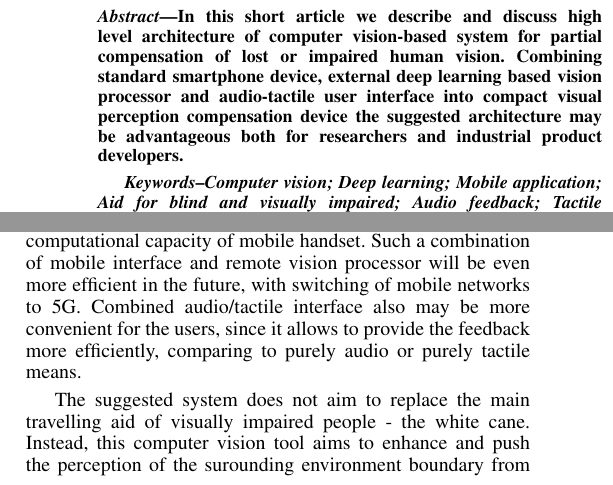
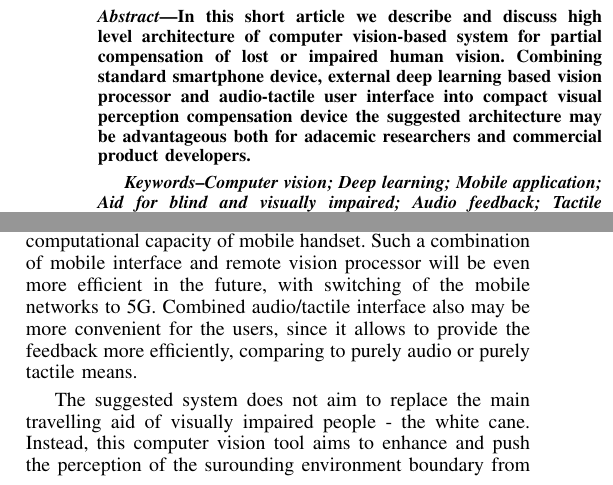
Before and after one commit to povidanius/telemed2019, a LaTeX paper (bare_conf.tex): two parts of the columns of pages 1 and 2 of 3, joined at a grey line, cut so that both start at the same text. Compiled offline with pdfLaTeX.

Commit message:
small fixes.

```diff
--- a/bare_conf.tex
+++ b/bare_conf.tex
@@ -427,7 +427,7 @@ Vilnius, Lithuania.
 
 \begin{abstract}
 %\boldmath
-In this short article we describe and discuss high level architecture of computer vision-based system for partial compensation of lost or impaired human vision. Combining standard smartphone device, external deep learning based vision processor and audio-tactile user interface into compact visual perception compensation device the suggested architecture may be advantageous both for researchers and industrial product developers.
+In this short article we describe and discuss high level architecture of computer vision-based system for partial compensation of lost or impaired human vision. Combining standard smartphone device, external deep learning based vision processor and audio-tactile user interface into compact visual perception compensation device the suggested architecture may be advantageous both for adacemic researchers and commercial product developers.
 \end{abstract}
 % IEEEtran.cls defaults to using nonbold math in the Abstract.
 % This preserves the distinction between vectors and scalars. However,
@@ -531,7 +531,7 @@ Appearance, usability and cost of the end product are of major importance to the
 %Didzioji Discussion teksto dalis man labiau tinka prie Results/Conclusion. Gal galim padiskutioti daugiau apie Limitations, Future Implications, Lessons Learned ar pan... Cia galime savo siuloma sistema lyginti su anksciau publikuotais rezultatais.
 
 
-In this article we outlined an idea of complex computer vision-based  sensor architecture, which may help to partially compensate impaired or lost human sight. Main advantages of therein suggested system are: ability to use efficient (but still computationally intensive) modern computer vision algorithms via the Internet connection, present the output of video processing to the user through a combined audio/tactile interface. Comparing to an existing commercial products e.g. \cite{orcam}, \cite{horus}, our approach is advantageous, since it does not rely only on computational capacity of mobile handset. Such a combination of mobile interface and remote vision processor will be even more efficient in the future, with switching of mobile networks to 5G. Combined audio/tactile interface also may be more convenient for the users, since it allows to provide the feedback more efficiently, comparing to purely audio or purely tactile means.
+In this article we outlined an idea of complex computer vision-based  sensor architecture, which may help to partially compensate impaired or lost human sight. Main advantages of therein suggested system are: ability to use efficient (but still computationally intensive) modern computer vision algorithms via the Internet connection, present the output of video processing to the user through a combined audio/tactile interface. Comparing to an existing commercial products e.g. \cite{orcam}, \cite{horus}, our approach is advantageous, since it does not rely only on computational capacity of mobile handset. Such a combination of mobile interface and remote vision processor will be even more efficient in the future, with switching of the mobile networks to 5G. Combined audio/tactile interface also may be more convenient for the users, since it allows to provide the feedback more efficiently, comparing to purely audio or purely tactile means.
 
 The suggested system does not aim to replace the main travelling aid of visually impaired people - the white cane. Instead, this computer vision tool aims to enhance and push the perception of the surounding environment boundary from 1-2 meters (achieved by using the white cane) to 2-10 meters. It may improve route planning and identification of objects of interest (for instance, doors, stairs, elevators, bus stopps, etc.). This functionality corresponds with the main requirement for electronic travelling aids identified by the end users - direction and distance estimation to a selected object. The proposed hardware architecture can be used as a basis for various computer vision-based software modules, aiming to assist visually impaired users in daily activities (e.g. outdoor/indoor navigation, object/face recognition, obstacle detection, etc.).
 
```
Also changed, not shown: bare_conf.pdf, bare_conf.tex (2 more changed lines), 1 other file.
